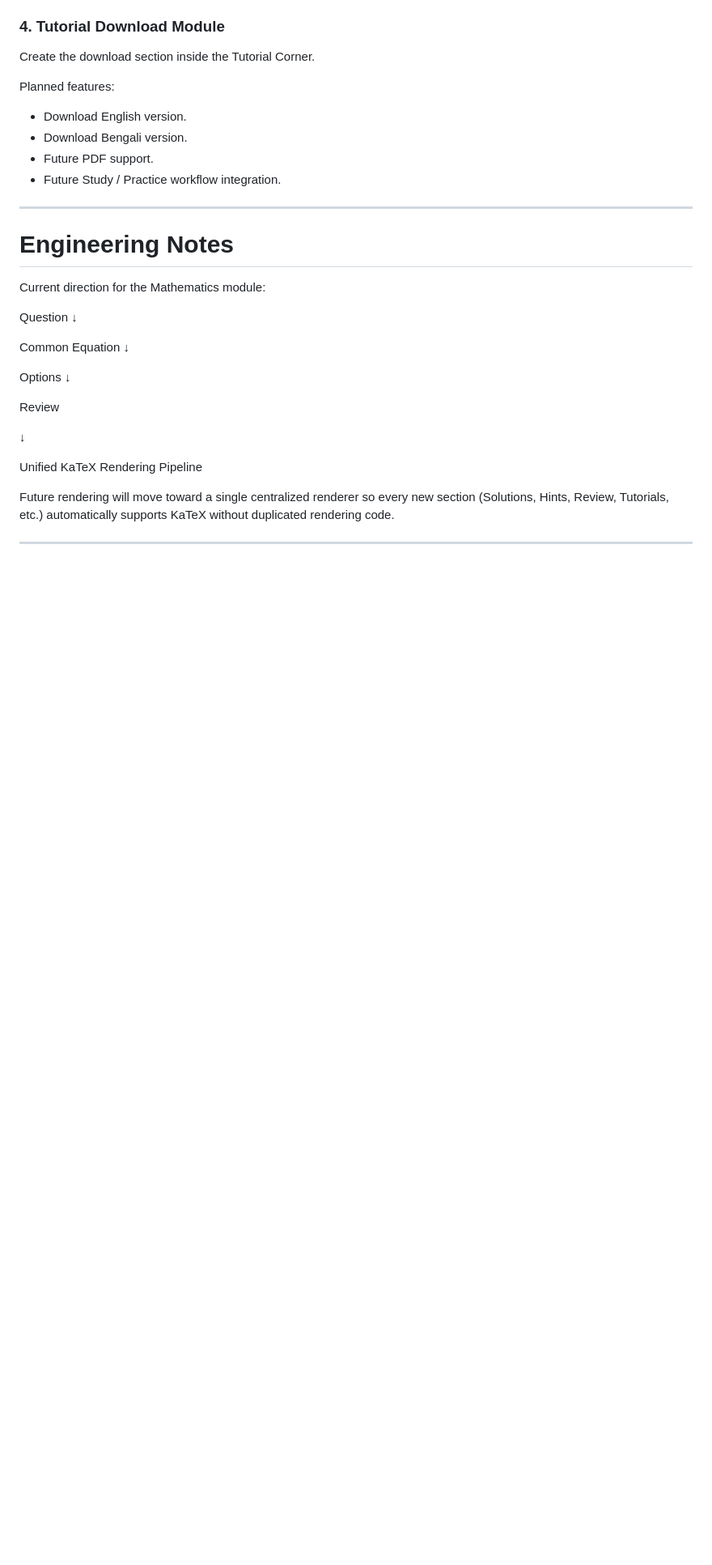
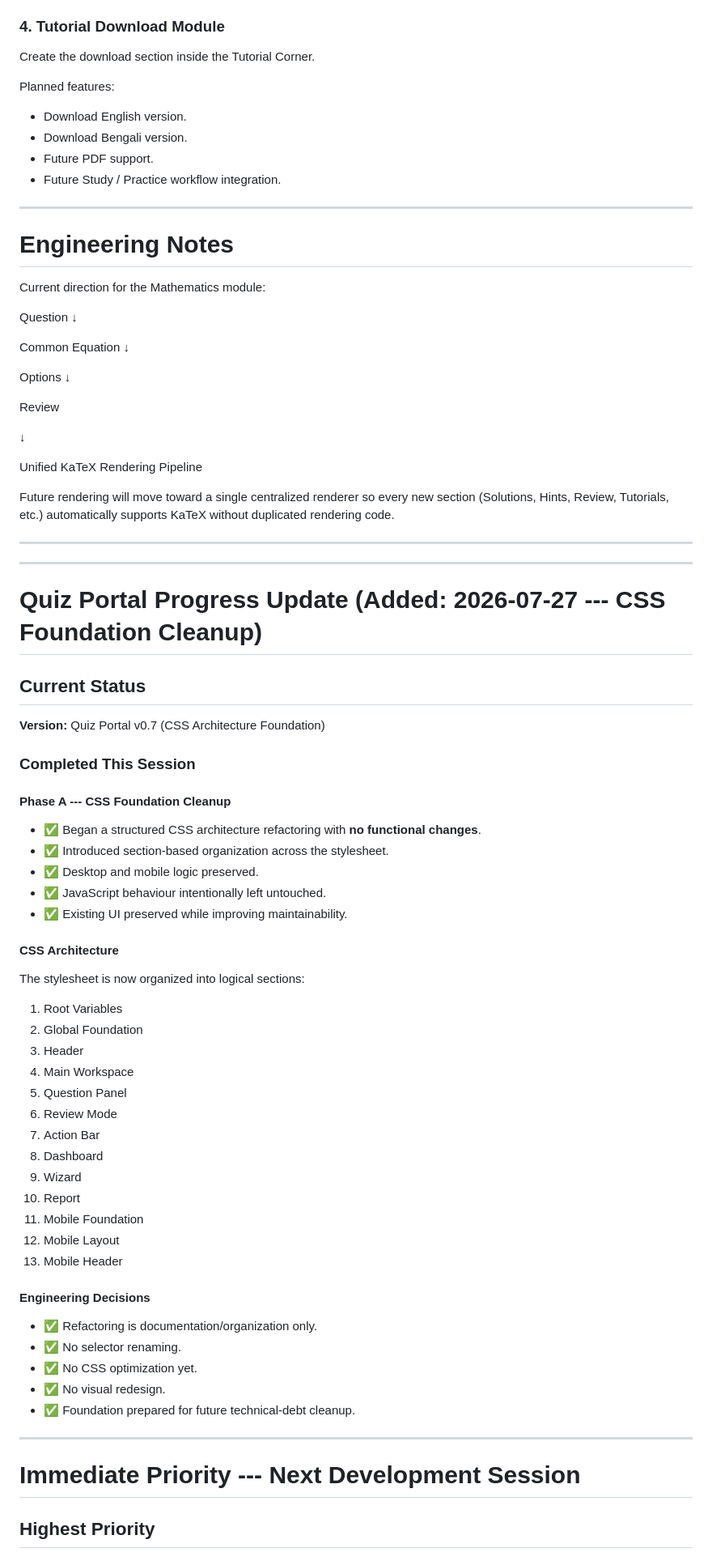
Before and after one commit to sdas1210/conceptualbridge, a Markdown page: PROJECT_STATUS.md, the part around one of its changes. Shown at 81% size. Rendered like a GitHub page; blank space fills up the shorter version.

```diff
--- a/PROJECT_STATUS.md
+++ b/PROJECT_STATUS.md
@@ -1055,10 +1061,10 @@ Create the download section inside the Tutorial Corner.
 
 Planned features:
 
-- Download English version.
-- Download Bengali version.
-- Future PDF support.
-- Future Study / Practice workflow integration.
+-   Download English version.
+-   Download Bengali version.
+-   Future PDF support.
+-   Future Study / Practice workflow integration.
 
 ------------------------------------------------------------------------
 
@@ -1066,14 +1072,11 @@ Planned features:
 
 Current direction for the Mathematics module:
 
-Question
-↓
+Question ↓
 
-Common Equation
-↓
+Common Equation ↓
 
-Options
-↓
+Options ↓
 
 Review
 
@@ -1081,6 +1084,60 @@ Review
 
 Unified KaTeX Rendering Pipeline
 
-Future rendering will move toward a single centralized renderer so every new section (Solutions, Hints, Review, Tutorials, etc.) automatically supports KaTeX without duplicated rendering code.
+Future rendering will move toward a single centralized renderer so every
+new section (Solutions, Hints, Review, Tutorials, etc.) automatically
+supports KaTeX without duplicated rendering code.
 
 ------------------------------------------------------------------------
+
+------------------------------------------------------------------------
+
+# Quiz Portal Progress Update (Added: 2026-07-27 --- CSS Foundation Cleanup)
+
+## Current Status
+
+**Version:** Quiz Portal v0.7 (CSS Architecture Foundation)
+
+### Completed This Session
+
+#### Phase A --- CSS Foundation Cleanup
+
+-   ✅ Began a structured CSS architecture refactoring with **no
+    functional changes**.
+-   ✅ Introduced section-based organization across the stylesheet.
+-   ✅ Desktop and mobile logic preserved.
+-   ✅ JavaScript behaviour intentionally left untouched.
+-   ✅ Existing UI preserved while improving maintainability.
+
+#### CSS Architecture
+
+The stylesheet is now organized into logical sections:
+
+1.  Root Variables
+2.  Global Foundation
+3.  Header
+4.  Main Workspace
+5.  Question Panel
+6.  Review Mode
+7.  Action Bar
+8.  Dashboard
+9.  Wizard
+10. Report
+11. Mobile Foundation
+12. Mobile Layout
+13. Mobile Header
+
+#### Engineering Decisions
+
+-   ✅ Refactoring is documentation/organization only.
+-   ✅ No selector renaming.
+-   ✅ No CSS optimization yet.
+-   ✅ No visual redesign.
+-   ✅ Foundation prepared for future technical-debt cleanup.
+
+------------------------------------------------------------------------
+
+# Immediate Priority --- Next Development Session
+
+## Highest Priority
+
```
Also changed, not shown: other parts of PROJECT_STATUS.md (+56 -26 lines).
